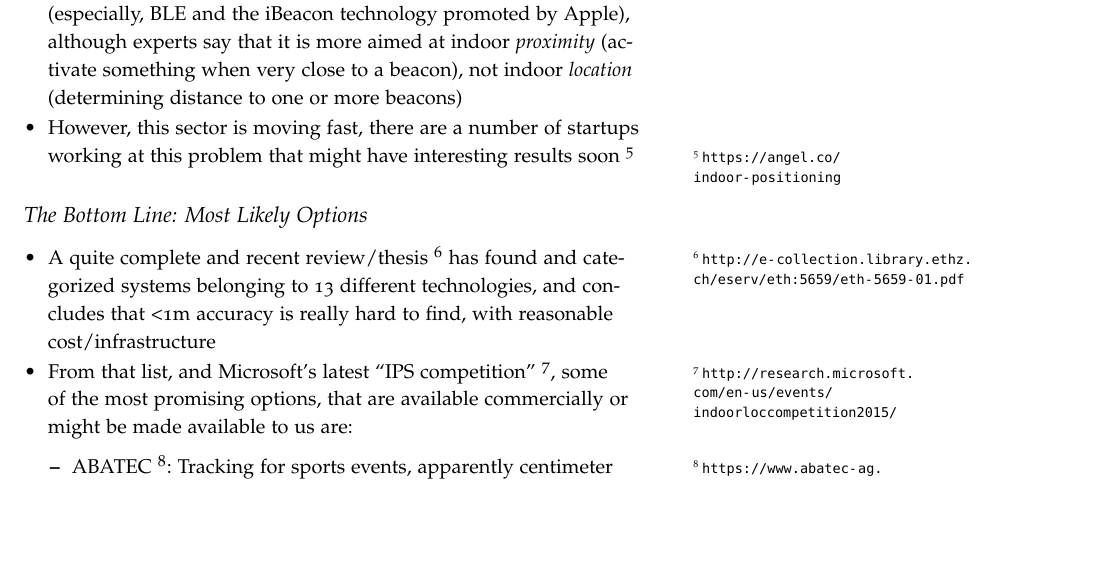
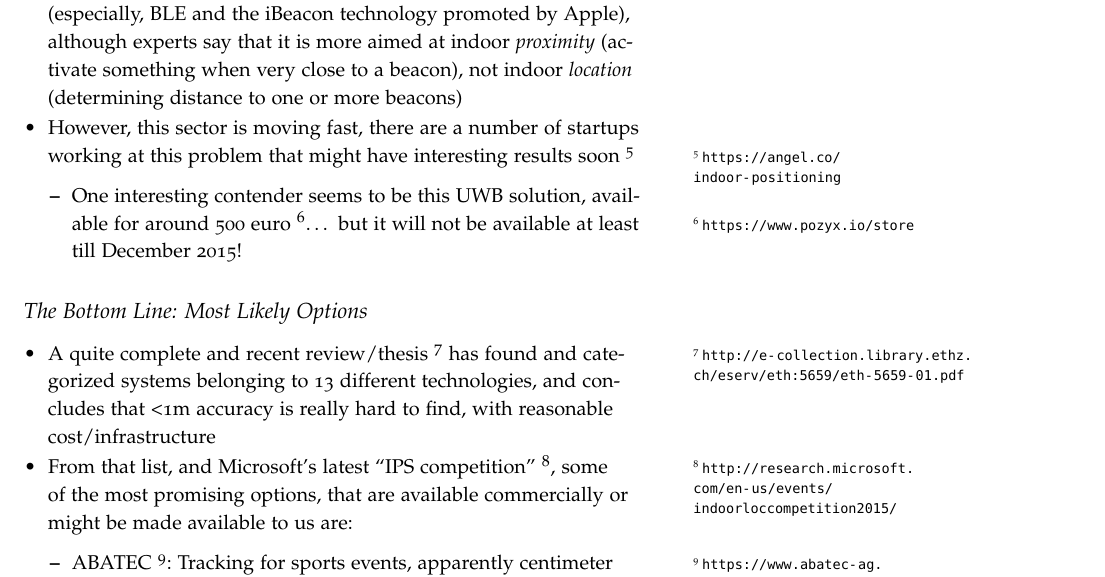
Before and after one commit to chili-epfl/beacon-locator-app, an R Markdown document (calibration/reportPaperIndoorLocation.Rmd): part of page 3 of 6, cut so that both start at the same text, the shorter picture padded with empty space. The pictures show the output file calibration/reportPaperIndoorLocation.pdf that the author committed with the source.

Commit message:
More things to do

```diff
--- a/calibration/reportPaperIndoorLocation.Rmd
+++ b/calibration/reportPaperIndoorLocation.Rmd
@@ -35,6 +35,7 @@ output: rmarkdown::tufte_handout
 <!--* For example, there are RF systems[^duckworth2007] that put (quite conspicuous) antennas outside the building, and achieve 0.7m accuracy-->
 * One of the most prominent recent contenders are Bluetooth-based (especially, BLE and the iBeacon technology promoted by Apple), although experts say that it is more aimed at indoor *proximity* (activate something when very close to a beacon), not indoor *location* (determining distance to one or more beacons)
 * However, this sector is moving fast, there are a number of startups working at this problem that might have interesting results soon [^startups]
+    * One interesting contender seems to be this UWB solution, available for around 500 euro [^pozyx]... but it will not be available at least till December 2015!
 
 ## The Bottom Line: Most Likely Options
 * A quite complete and recent review/thesis [^mautz2012] has found and categorized systems belonging to 13 different technologies, and concludes that <1m accuracy is really hard to find, with reasonable cost/infrastructure
```
Also changed, not shown: calibration/reportPaperIndoorLocation.pdf, calibration/reportPaperIndoorLocation.Rmd (2 more changed lines).
